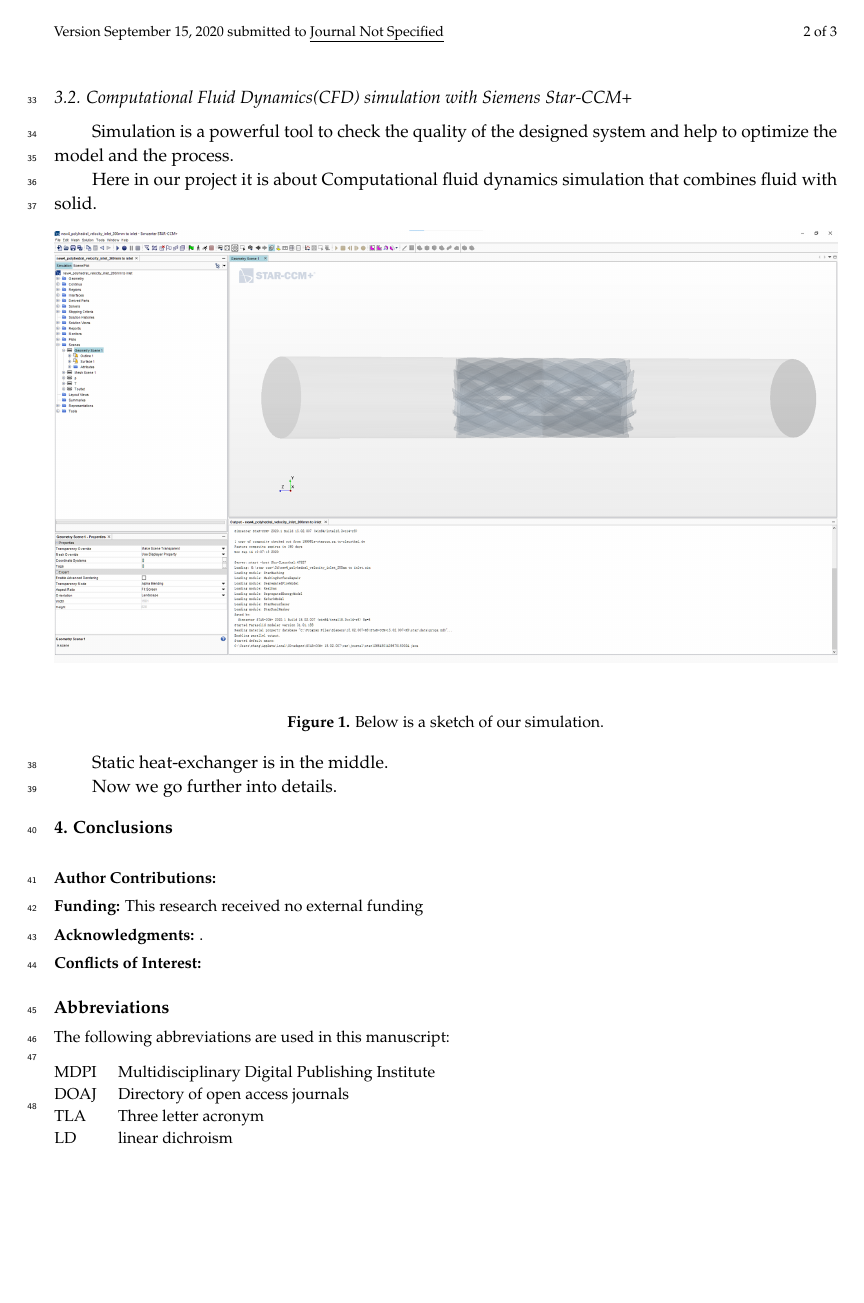
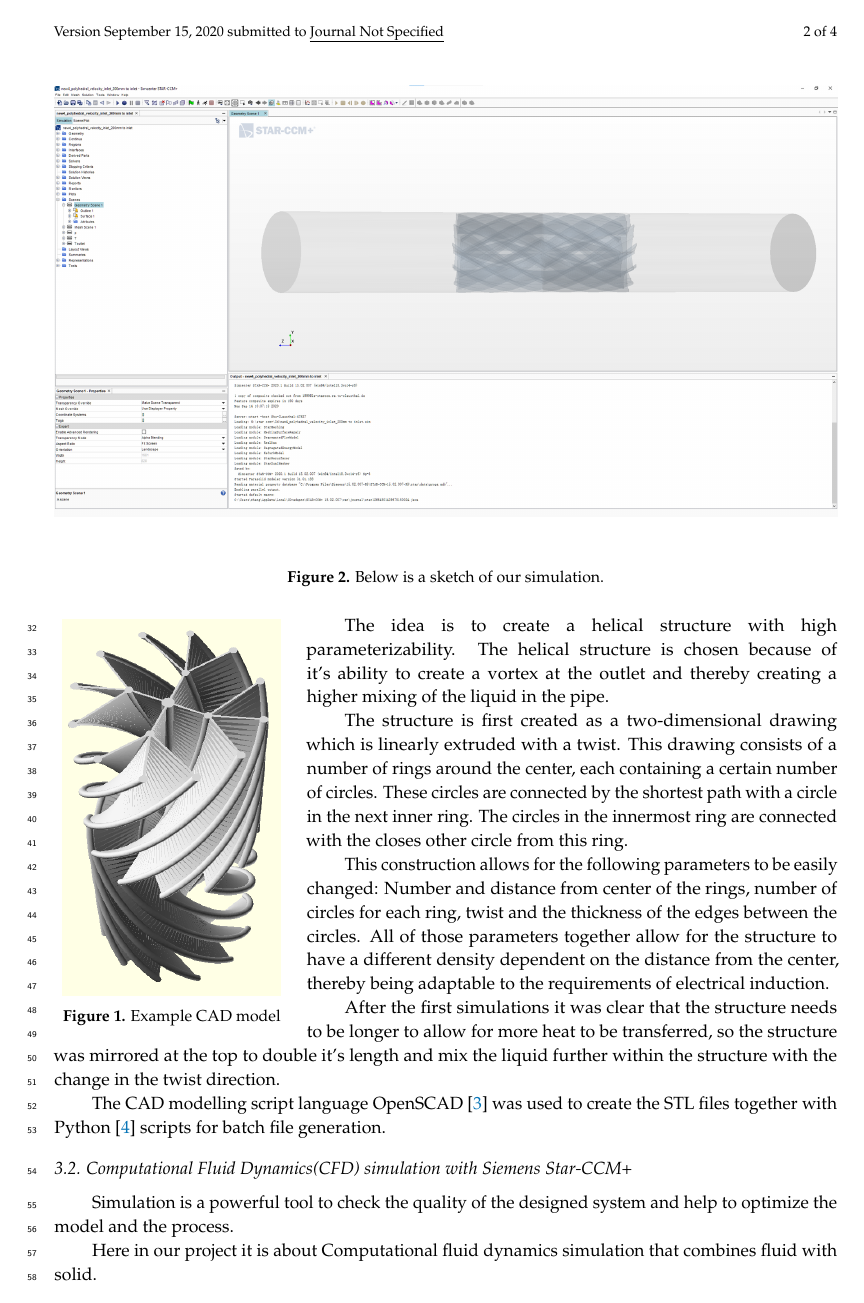
Before and after one commit to shukangzhang/3D-Druck, a LaTeX paper (project_docu.tex): page 2 of 3 before the commit and page 2 of 4 after it. Compiled offline with pdfLaTeX.

Commit message:
Added CAD part with graphic

```diff
--- a/project_docu.tex
+++ b/project_docu.tex
@@ -31,6 +31,7 @@
 \renewcommand\cellalign{tl}
 \usepackage{ulem}
 \usepackage{gensymb}
+\usepackage{wrapfig}
 
 %=================================================================
 %% Please use the following mathematics environments: Theorem, Lemma, Corollary, Proposition, Characterization, Property, Problem, Example, ExamplesandDefinitions, Hypothesis, Remark, Definition, Notation, Assumption
@@ -113,16 +114,31 @@ Material ??? (not be defined)
 
 %%%%%%%%%%%%%%%%%%%%%%%%%%%%%%%%%%%%%%%%%%
 \section{Solution}
+
 \subsection{CAD-Model}
 
-3D Model is made by Openscad, an open-resource CAD program.
+\begin{wrapfigure}{l}{0.3\textwidth}
+\centerline{\includegraphics[height=0.48\textwidth]{./docu_pictures/simple_double_part.png}}
+\caption{Example CAD model}
+\label{cad-number-of-objects}
+\end{wrapfigure}
+
+The idea is to create a helical structure with high parameterizability. The helical structure is chosen because of it's ability to create a vortex at the outlet and thereby creating a higher mixing of the liquid in the pipe.
+
+The structure is first created as a two-dimensional drawing which is linearly extruded with a twist. This drawing consists of a number of rings around the center, each containing a certain number of circles. These circles are connected by the shortest path with a circle in the next inner ring. The circles in the innermost ring are connected with the closes other circle from this ring.
+
+This construction allows for the following parameters to be easily changed: Number and distance from center of the rings, number of circles for each ring, twist and the thickness of the edges between the circles. All of those parameters together allow for the structure to have a different density dependent on the distance from the center, thereby being adaptable to the requirements of electrical induction.
+
+After the first simulations it was clear that the structure needs to be longer to allow for more heat to be transferred, so the structure was mirrored at the top to double it's length and mix the liquid further within the structure with the change in the twist direction.
+
+The CAD modelling script language OpenSCAD \cite{openscad} was used to create the STL files together with Python \cite{python} scripts for batch file generation.
 
 \subsection{Computational Fluid Dynamics(CFD) simulation with Siemens Star-CCM+}
 Simulation is a powerful tool to check the quality of the designed system and help to optimize the model and the process.
 
 Here in our project it is about Computational fluid dynamics simulation that combines fluid with solid.
 
-\begin{figure}[h]
+\begin{figure}
 \begin{center}
 \centerline{\includegraphics[width=\textwidth]{./docu_pictures/sketch.png}}
 \end{center}
```
Also changed, not shown: docu_pictures/simple_double_part.png (added), project_docu.tex (4 more changed lines).
